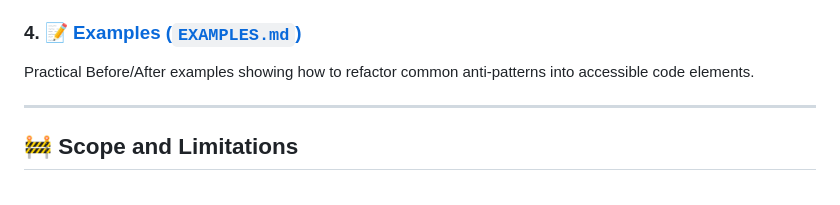
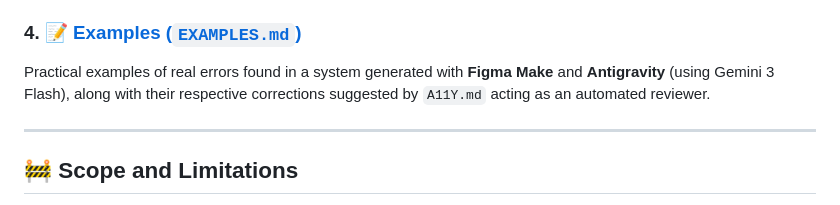
Before and after one commit to fecarrico/A11Y.md, a Markdown page: README.md, the part around the change. GitHub-like rendering.

```diff
--- a/README.md
+++ b/README.md
@@ -99,7 +99,7 @@ Fallback models and completion guarantees (Definition of Done):
 
 ### 4. 📝 [Examples (`EXAMPLES.md`)](docs/en/EXAMPLES.md)
 
-Practical Before/After examples showing how to refactor common anti-patterns into accessible code elements.
+Practical examples of real errors found in a system generated with **Figma Make** and **Antigravity** (using Gemini 3 Flash), along with their respective corrections suggested by `A11Y.md` acting as an automated reviewer.
 
 ---
 
```
Also changed, not shown: README.pt-BR.md (+13 -9 lines).
